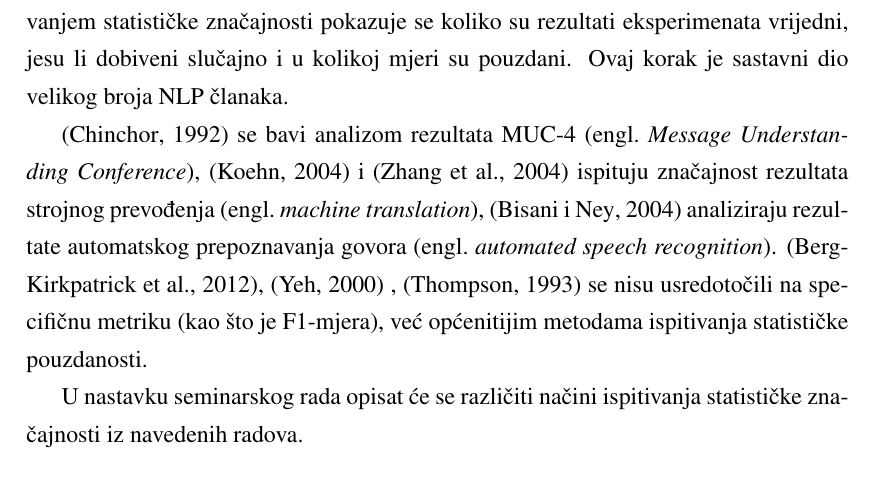
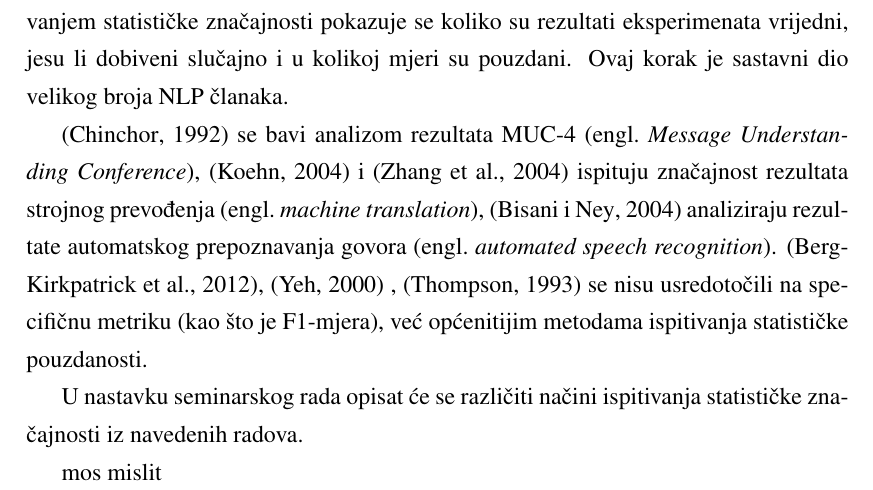
Before and after one commit to FilipBolt/stattesting, a LaTeX thesis (zavrsni.tex, which reads 000_uvod.tex): part of page 3 of 8, cut so that both start at the same text. Compiled offline with pdfLaTeX.

Commit message:
windows test

```diff
--- a/000_uvod.tex
+++ b/000_uvod.tex
@@ -3,3 +3,5 @@ U obradi prirodnog jezika \engl{natural language processing - NLP} verifikacija
 \citep{chinchor1992statistical} se bavi analizom rezultata MUC-4 \engl{Message Understanding Conference}, \citep{koehn2004statistical} i \citep{zhang2004interpreting} ispituju značajnost rezultata strojnog prevođenja \engl{machine translation}, \citep{bisani2004bootstrap} analiziraju rezultate automatskog prepoznavanja govora \engl{automated speech recognition}. \citep{berg2012empirical}, \citep{yeh2000more} , \citep{thompson1993use} se nisu usredotočili na specifičnu metriku (kao što je F1-mjera), već općenitijim metodama ispitivanja statističke pouzdanosti.
 
 U nastavku seminarskog rada opisat će se različiti načini ispitivanja statističke značajnosti iz navedenih radova.
+
+mos mislit
```
